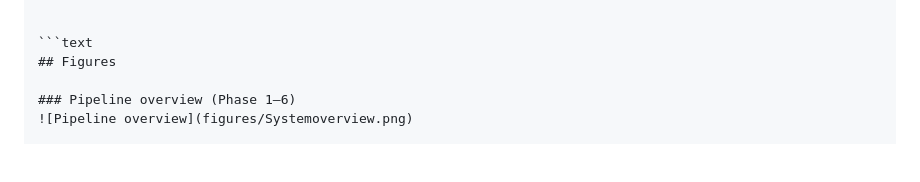
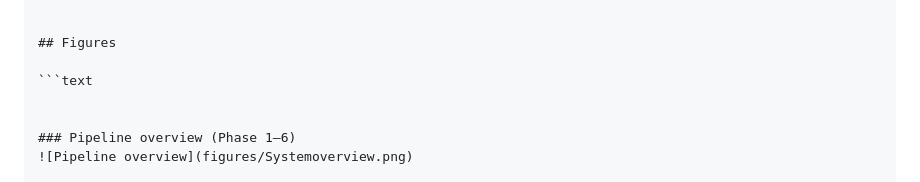
Before and after one commit to madibabaiasl/SafeIntentDetectionPaper, a Markdown page: README.md, the part around the change. Drawn GitHub-style; blank space fills up the shorter version.

````diff
--- a/README.md
+++ b/README.md
@@ -96,8 +96,10 @@ SafeIntentDetectionPaperDec2025/
 └── README.md
 
 
+## Figures
+
 ```text
-## Figures
+
 
 ### Pipeline overview (Phase 1–6)
 ![Pipeline overview](figures/Systemoverview.png)
````
